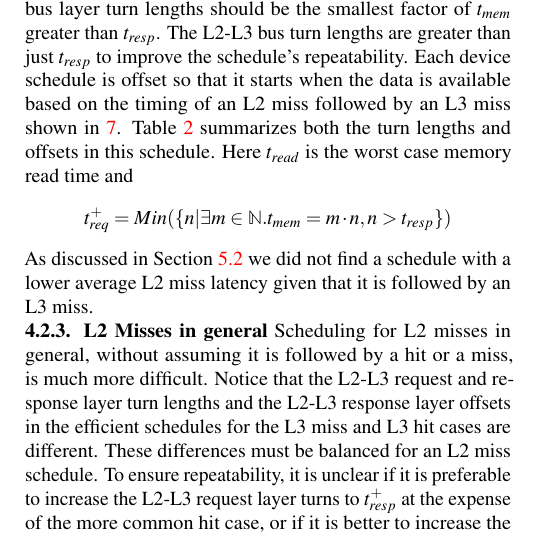
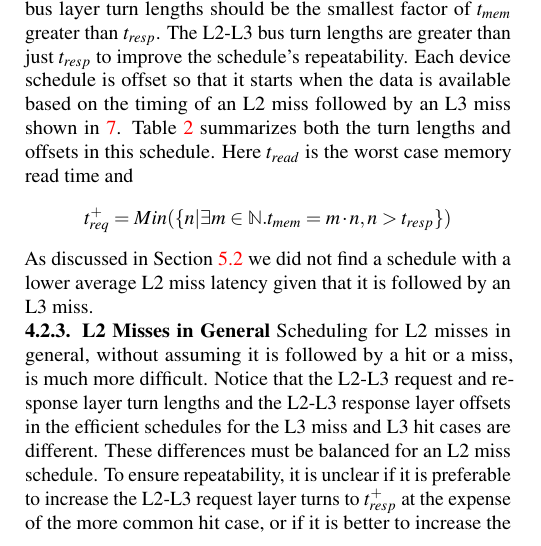
Before and after one commit to aferr/tc_paper, a LaTeX document (paper.tex, which reads coordination.tex): part of one column of page 8 of 12, cut so that both start at the same text. Compiled offline with pdfLaTeX.

Commit message:
L2 Misses in general -> General

```diff
--- a/coordination.tex
+++ b/coordination.tex
@@ -299,7 +299,7 @@ a lower average L2 miss latency given that it is followed by an L3 miss.
     \label{tab:l2_miss_schedules}
 \end{table}
 
-\subsubsection{L2 Misses in general}
+\subsubsection{L2 Misses in General}
 Scheduling for L2 misses in general, without assuming it is followed by a hit
 or a miss, is much more difficult. Notice that the L2-L3 request and response
 layer turn lengths and the L2-L3 response layer offsets in the efficient
```
